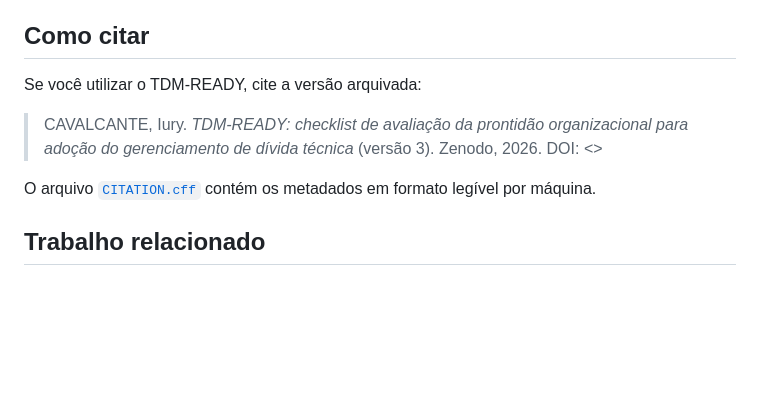
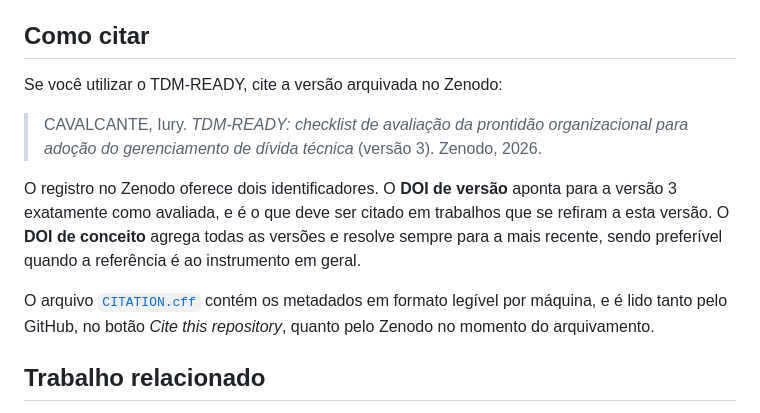
Before and after one commit to IuryCavalcante/tdm-ready, a Markdown page: README.md, the part around the change. Drawn GitHub-style; blank space fills up the shorter version.

Commit message:
Ajusta secao de citacao para o arquivamento no Zenodo
Remove o marcador de DOI por preencher, que ficaria congelado no
instantaneo arquivado, e explica a distincao entre DOI de versao e
DOI de conceito.

```diff
--- a/README.md
+++ b/README.md
@@ -58,11 +58,13 @@ A versão 3, publicada neste repositório, incorpora as decisões de refinamento
 
 ## Como citar
 
-Se você utilizar o TDM-READY, cite a versão arquivada:
+Se você utilizar o TDM-READY, cite a versão arquivada no Zenodo:
 
-> CAVALCANTE, Iury. *TDM-READY: checklist de avaliação da prontidão organizacional para adoção do gerenciamento de dívida técnica* (versão 3). Zenodo, 2026. DOI: <<DOI>>
+> CAVALCANTE, Iury. *TDM-READY: checklist de avaliação da prontidão organizacional para adoção do gerenciamento de dívida técnica* (versão 3). Zenodo, 2026.
 
-O arquivo [`CITATION.cff`](CITATION.cff) contém os metadados em formato legível por máquina.
+O registro no Zenodo oferece dois identificadores. O **DOI de versão** aponta para a versão 3 exatamente como avaliada, e é o que deve ser citado em trabalhos que se refiram a esta versão. O **DOI de conceito** agrega todas as versões e resolve sempre para a mais recente, sendo preferível quando a referência é ao instrumento em geral.
+
+O arquivo [`CITATION.cff`](CITATION.cff) contém os metadados em formato legível por máquina, e é lido tanto pelo GitHub, no botão *Cite this repository*, quanto pelo Zenodo no momento do arquivamento.
 
 ## Trabalho relacionado
 
```
